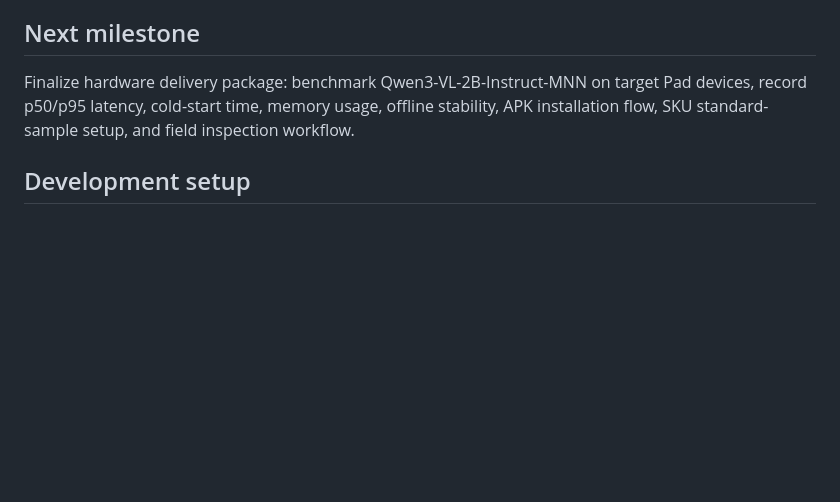
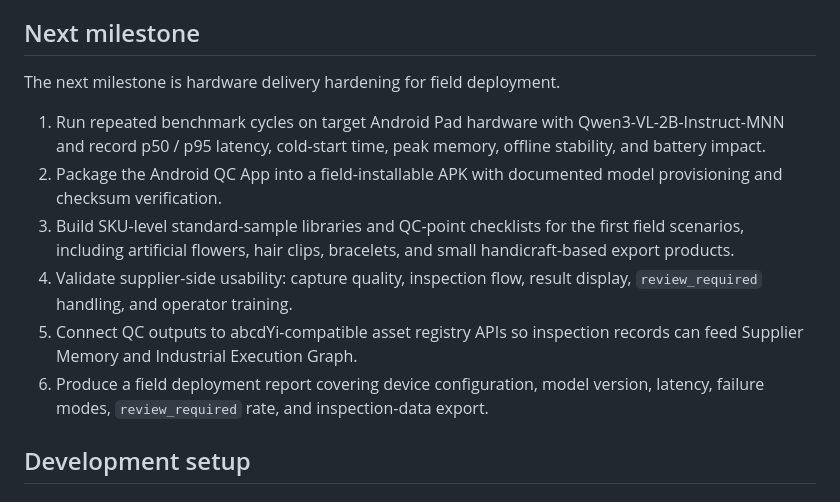
Before and after one commit to GiraffeTechnology/giraffe-qc-model, a Markdown page: README.md, the part around the change. Rendered like a GitHub page; blank space fills up the shorter version.

Commit message:
docs: replace Next milestone with hardware delivery hardening plan

```diff
--- a/README.md
+++ b/README.md
@@ -175,7 +175,24 @@ land rather than letting it drift.
 
 ## Next milestone
 
-Finalize hardware delivery package: benchmark Qwen3-VL-2B-Instruct-MNN on target Pad devices, record p50/p95 latency, cold-start time, memory usage, offline stability, APK installation flow, SKU standard-sample setup, and field inspection workflow.
+The next milestone is hardware delivery hardening for field deployment.
+
+1. Run repeated benchmark cycles on target Android Pad hardware with
+   Qwen3-VL-2B-Instruct-MNN and record p50 / p95 latency, cold-start
+   time, peak memory, offline stability, and battery impact.
+2. Package the Android QC App into a field-installable APK with
+   documented model provisioning and checksum verification.
+3. Build SKU-level standard-sample libraries and QC-point checklists
+   for the first field scenarios, including artificial flowers, hair
+   clips, bracelets, and small handicraft-based export products.
+4. Validate supplier-side usability: capture quality, inspection flow,
+   result display, `review_required` handling, and operator training.
+5. Connect QC outputs to abcdYi-compatible asset registry APIs so
+   inspection records can feed Supplier Memory and Industrial Execution
+   Graph.
+6. Produce a field deployment report covering device configuration,
+   model version, latency, failure modes, `review_required` rate, and
+   inspection-data export.
 
 ## Development setup
 
```
